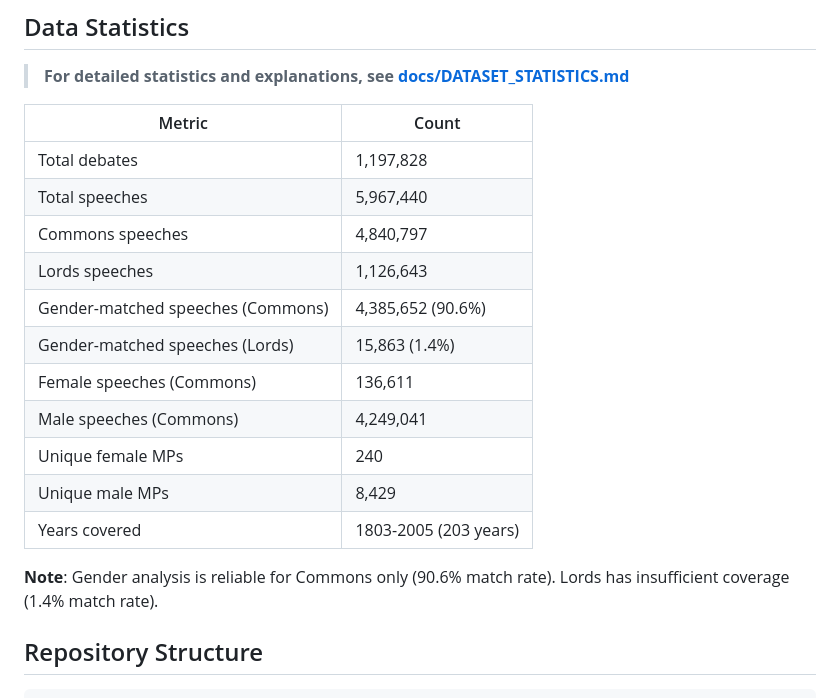
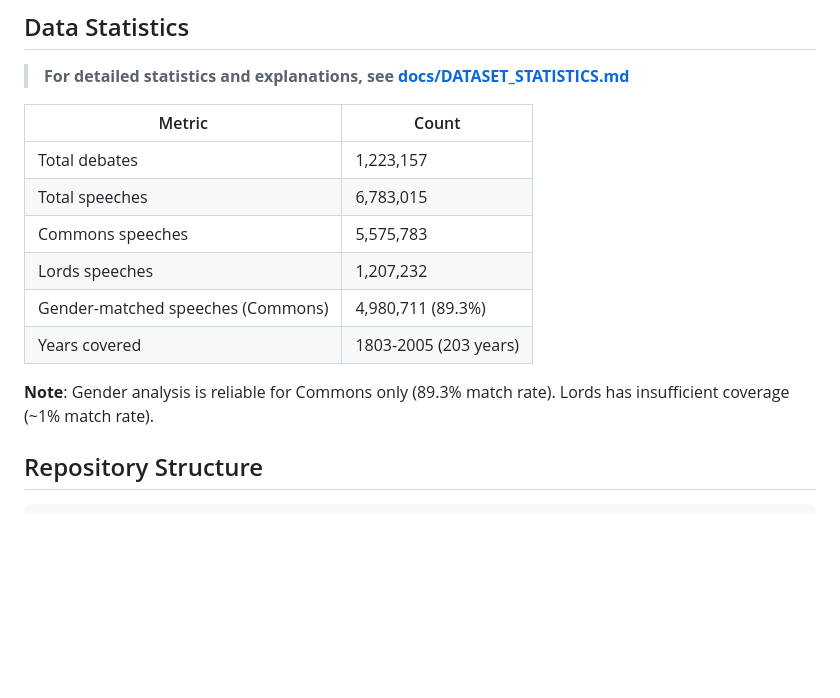
Before and after one commit to omarkhursheed/hansard-nlp-explorer, a Markdown page: README.md, the part around the change. Drawn GitHub-style; blank space fills up the shorter version.

```diff
--- a/README.md
+++ b/README.md
@@ -152,19 +152,14 @@ LLM-based stance detection and argument extraction for women's suffrage debates
 
 | Metric | Count |
 |--------|-------|
-| Total debates | 1,197,828 |
-| Total speeches | 5,967,440 |
-| Commons speeches | 4,840,797 |
-| Lords speeches | 1,126,643 |
-| Gender-matched speeches (Commons) | 4,385,652 (90.6%) |
-| Gender-matched speeches (Lords) | 15,863 (1.4%) |
-| Female speeches (Commons) | 136,611 |
-| Male speeches (Commons) | 4,249,041 |
-| Unique female MPs | 240 |
-| Unique male MPs | 8,429 |
+| Total debates | 1,223,157 |
+| Total speeches | 6,783,015 |
+| Commons speeches | 5,575,783 |
+| Lords speeches | 1,207,232 |
+| Gender-matched speeches (Commons) | 4,980,711 (89.3%) |
 | Years covered | 1803-2005 (203 years) |
 
-**Note**: Gender analysis is reliable for Commons only (90.6% match rate). Lords has insufficient coverage (1.4% match rate).
+**Note**: Gender analysis is reliable for Commons only (89.3% match rate). Lords has insufficient coverage (~1% match rate).
 
 ## Repository Structure
 
```
Also changed, not shown: docs/DATASET_STATISTICS.md (+28 -38 lines).
